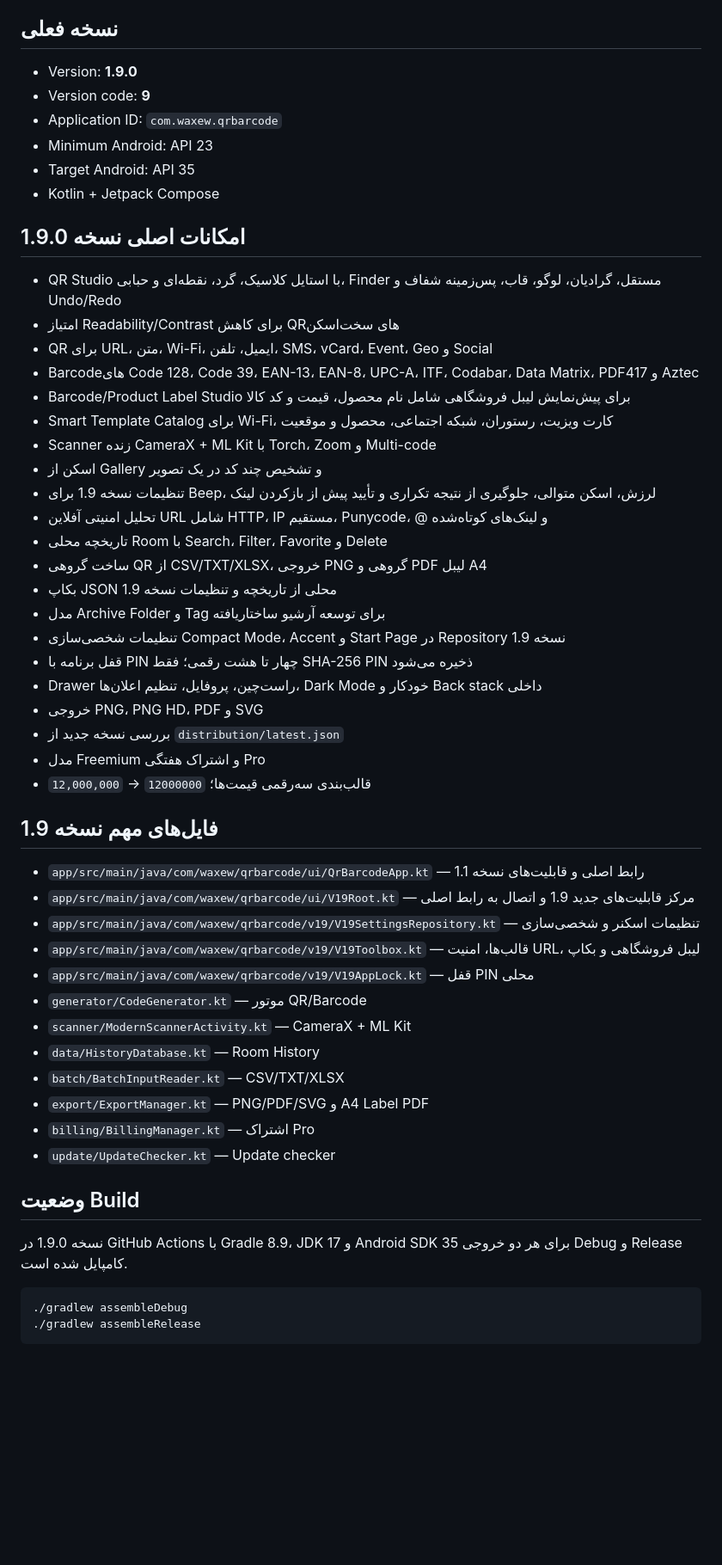
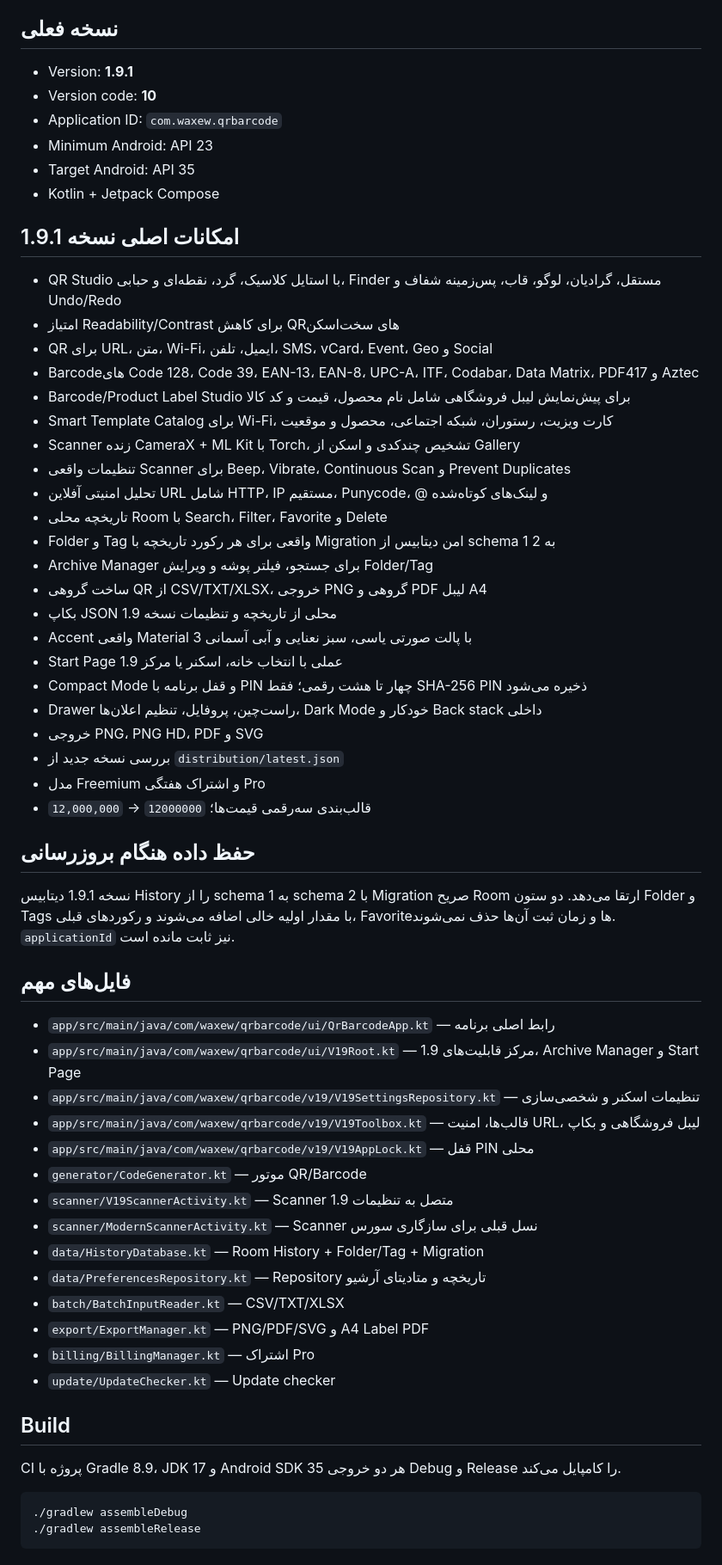
Before and after one commit to waxew/App-QrCodeYar, a Markdown page: README.md, the part around one of its changes. Shown at 86% size. GitHub-like rendering; blank space fills up the shorter version.

Commit message:
Update README for completed v1.9.1 integrations

````diff
--- a/README.md
+++ b/README.md
@@ -4,14 +4,14 @@
 
 ## نسخه فعلی
 
-- Version: **1.9.0**
-- Version code: **9**
+- Version: **1.9.1**
+- Version code: **10**
 - Application ID: `com.waxew.qrbarcode`
 - Minimum Android: API 23
 - Target Android: API 35
 - Kotlin + Jetpack Compose
 
-## امکانات اصلی نسخه 1.9.0
+## امکانات اصلی نسخه 1.9.1
 
 - QR Studio با استایل کلاسیک، گرد، نقطه‌ای و حبابی، Finder مستقل، گرادیان، لوگو، قاب، پس‌زمینه شفاف و Undo/Redo
 - امتیاز Readability/Contrast برای کاهش QRهای سخت‌اسکن
@@ -19,40 +19,47 @@
 - Barcodeهای Code 128، Code 39، EAN-13، EAN-8، UPC-A، ITF، Codabar، Data Matrix، PDF417 و Aztec
 - Barcode/Product Label Studio برای پیش‌نمایش لیبل فروشگاهی شامل نام محصول، قیمت و کد کالا
 - Smart Template Catalog برای Wi-Fi، کارت ویزیت، رستوران، شبکه اجتماعی، محصول و موقعیت
-- Scanner زنده CameraX + ML Kit با Torch، Zoom و Multi-code
-- اسکن از Gallery و تشخیص چند کد در یک تصویر
-- تنظیمات نسخه 1.9 برای Beep، لرزش، اسکن متوالی، جلوگیری از نتیجه تکراری و تأیید پیش از بازکردن لینک
+- Scanner زنده CameraX + ML Kit با Torch، تشخیص چندکدی و اسکن از Gallery
+- تنظیمات واقعی Scanner برای Beep، Vibrate، Continuous Scan و Prevent Duplicates
 - تحلیل امنیتی آفلاین URL شامل HTTP، IP مستقیم، Punycode، @ و لینک‌های کوتاه‌شده
 - تاریخچه محلی Room با Search، Filter، Favorite و Delete
+- Folder و Tag واقعی برای هر رکورد تاریخچه با Migration امن دیتابیس از schema 1 به 2
+- Archive Manager برای جستجو، فیلتر پوشه و ویرایش Folder/Tag
 - ساخت گروهی QR از CSV/TXT/XLSX، خروجی PNG گروهی و PDF لیبل A4
 - بکاپ JSON محلی از تاریخچه و تنظیمات نسخه 1.9
-- مدل Archive Folder و Tag برای توسعه آرشیو ساختاریافته
-- تنظیمات شخصی‌سازی Compact Mode، Accent و Start Page در Repository نسخه 1.9
-- قفل برنامه با PIN چهار تا هشت رقمی؛ فقط SHA-256 PIN ذخیره می‌شود
+- Accent واقعی Material 3 با پالت صورتی یاسی، سبز نعنایی و آبی آسمانی
+- Start Page عملی با انتخاب خانه، اسکنر یا مرکز 1.9
+- Compact Mode و قفل برنامه با PIN چهار تا هشت رقمی؛ فقط SHA-256 PIN ذخیره می‌شود
 - Drawer راست‌چین، پروفایل، تنظیم اعلان‌ها، Dark Mode خودکار و Back stack داخلی
 - خروجی PNG، PNG HD، PDF و SVG
 - بررسی نسخه جدید از `distribution/latest.json`
 - مدل Freemium و اشتراک هفتگی Pro
 - قالب‌بندی سه‌رقمی قیمت‌ها؛ `12000000` → `12,000,000`
 
-## فایل‌های مهم نسخه 1.9
+## حفظ داده هنگام بروزرسانی
 
-- `app/src/main/java/com/waxew/qrbarcode/ui/QrBarcodeApp.kt` — رابط اصلی و قابلیت‌های نسخه 1.1
-- `app/src/main/java/com/waxew/qrbarcode/ui/V19Root.kt` — مرکز قابلیت‌های جدید 1.9 و اتصال به رابط اصلی
+نسخه 1.9.1 دیتابیس History را از schema 1 به schema 2 با Migration صریح Room ارتقا می‌دهد. دو ستون Folder و Tags با مقدار اولیه خالی اضافه می‌شوند و رکوردهای قبلی، Favoriteها و زمان ثبت آن‌ها حذف نمی‌شوند. `applicationId` نیز ثابت مانده است.
+
+## فایل‌های مهم
+
+- `app/src/main/java/com/waxew/qrbarcode/ui/QrBarcodeApp.kt` — رابط اصلی برنامه
+- `app/src/main/java/com/waxew/qrbarcode/ui/V19Root.kt` — مرکز قابلیت‌های 1.9، Archive Manager و Start Page
 - `app/src/main/java/com/waxew/qrbarcode/v19/V19SettingsRepository.kt` — تنظیمات اسکنر و شخصی‌سازی
 - `app/src/main/java/com/waxew/qrbarcode/v19/V19Toolbox.kt` — قالب‌ها، امنیت URL، لیبل فروشگاهی و بکاپ
 - `app/src/main/java/com/waxew/qrbarcode/v19/V19AppLock.kt` — قفل PIN محلی
 - `generator/CodeGenerator.kt` — موتور QR/Barcode
-- `scanner/ModernScannerActivity.kt` — CameraX + ML Kit
-- `data/HistoryDatabase.kt` — Room History
+- `scanner/V19ScannerActivity.kt` — Scanner متصل به تنظیمات 1.9
+- `scanner/ModernScannerActivity.kt` — Scanner نسل قبلی برای سازگاری سورس
+- `data/HistoryDatabase.kt` — Room History + Folder/Tag + Migration
+- `data/PreferencesRepository.kt` — Repository تاریخچه و متادیتای آرشیو
 - `batch/BatchInputReader.kt` — CSV/TXT/XLSX
 - `export/ExportManager.kt` — PNG/PDF/SVG و A4 Label PDF
 - `billing/BillingManager.kt` — اشتراک Pro
 - `update/UpdateChecker.kt` — Update checker
 
-## وضعیت Build
+## Build
 
-نسخه 1.9.0 در GitHub Actions با Gradle 8.9، JDK 17 و Android SDK 35 برای هر دو خروجی Debug و Release کامپایل شده است.
+CI پروژه با Gradle 8.9، JDK 17 و Android SDK 35 هر دو خروجی Debug و Release را کامپایل می‌کند.
 
 ```bash
 ./gradlew assembleDebug
````
Also changed, not shown: other parts of README.md (+2 -6 lines).
